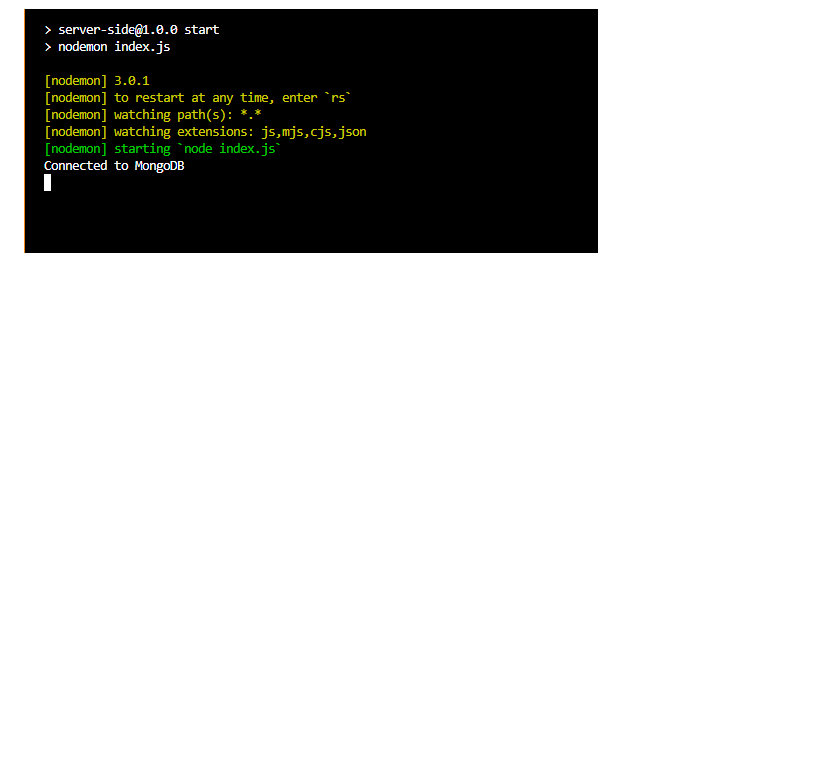
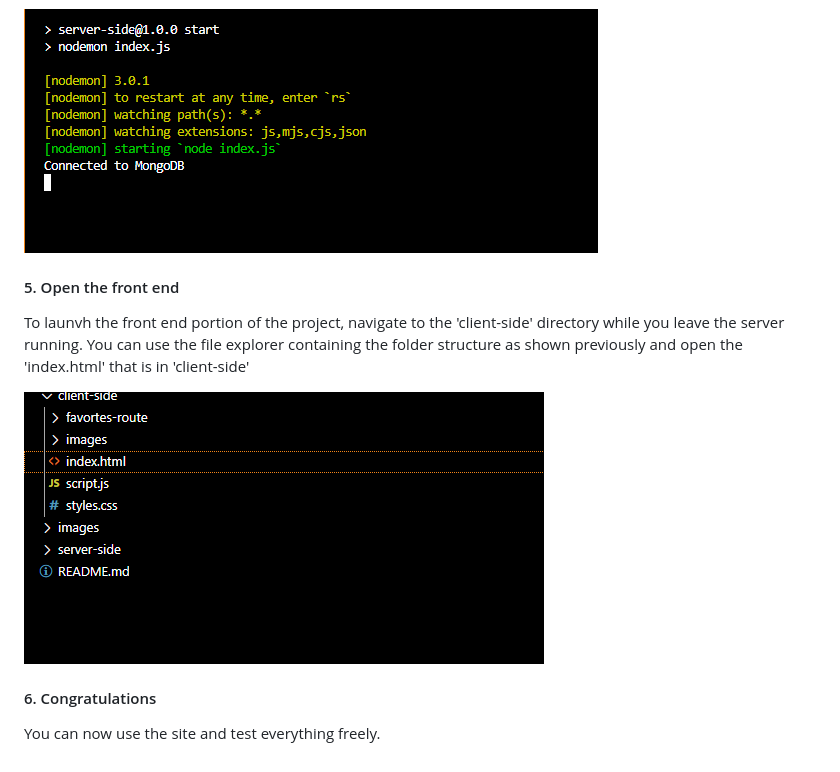
Before and after one commit to IsaacHarrison28/Gyzer-Technologies-application-task, a Markdown page: README.md, the part around the change. GitHub-like rendering; pictures changed too: images/index-html.png (added); blank space fills up the shorter version.

Commit message:
added front end instructions in README

```diff
--- a/README.md
+++ b/README.md
@@ -66,3 +66,13 @@ npm start
 which will start the server and allow mongoose to connect to the database to which this will be confirmed with a message as shown below:
 
 ![connected database message](./images//connected-database.png)
+
+#### 5. Open the front end
+
+To launvh the front end portion of the project, navigate to the 'client-side' directory while you leave the server running. You can use the file explorer containing the folder structure as shown previously and open the 'index.html' that is in 'client-side'
+
+![home page](./images//index-html.png)
+
+#### 6. Congratulations
+
+You can now use the site and test everything freely.
```
